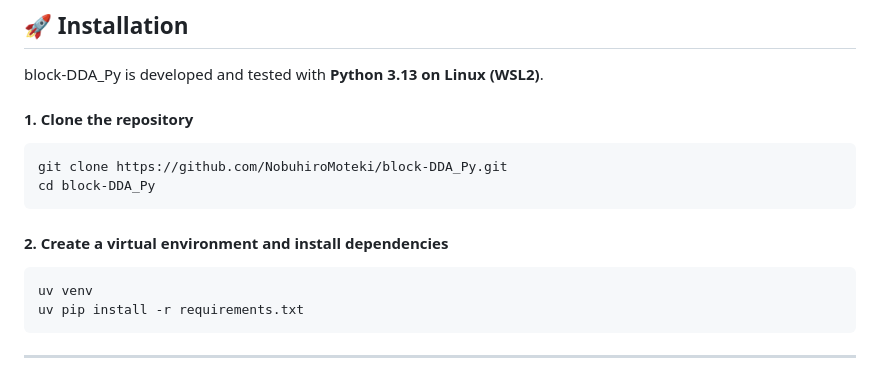
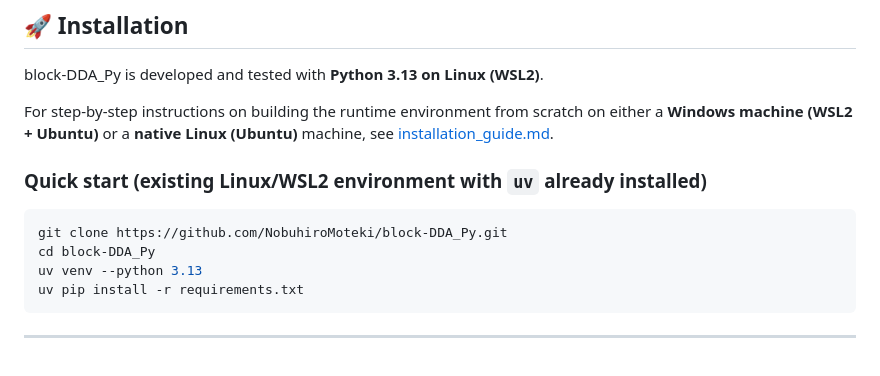
Before and after one commit to NobuhiroMoteki/block-DDA_Py, a Markdown page: README.md, the part around the change. GitHub-like rendering.

````diff
--- a/README.md
+++ b/README.md
@@ -60,15 +60,14 @@ For a detailed description of the theory and algorithms, see [docs/theory_note.p
 
 block-DDA_Py is developed and tested with **Python 3.13 on Linux (WSL2)**.
 
-#### 1. Clone the repository
+For step-by-step instructions on building the runtime environment from scratch on either a **Windows machine (WSL2 + Ubuntu)** or a **native Linux (Ubuntu)** machine, see [installation_guide.md](installation_guide.md).
+
+### Quick start (existing Linux/WSL2 environment with `uv` already installed)
+
 ```sh
 git clone https://github.com/NobuhiroMoteki/block-DDA_Py.git
 cd block-DDA_Py
-```
-
-#### 2. Create a virtual environment and install dependencies
-```sh
-uv venv
+uv venv --python 3.13
 uv pip install -r requirements.txt
 ```
 
````
Also changed, not shown: installation_guide.md (added, +254 -0 lines).
